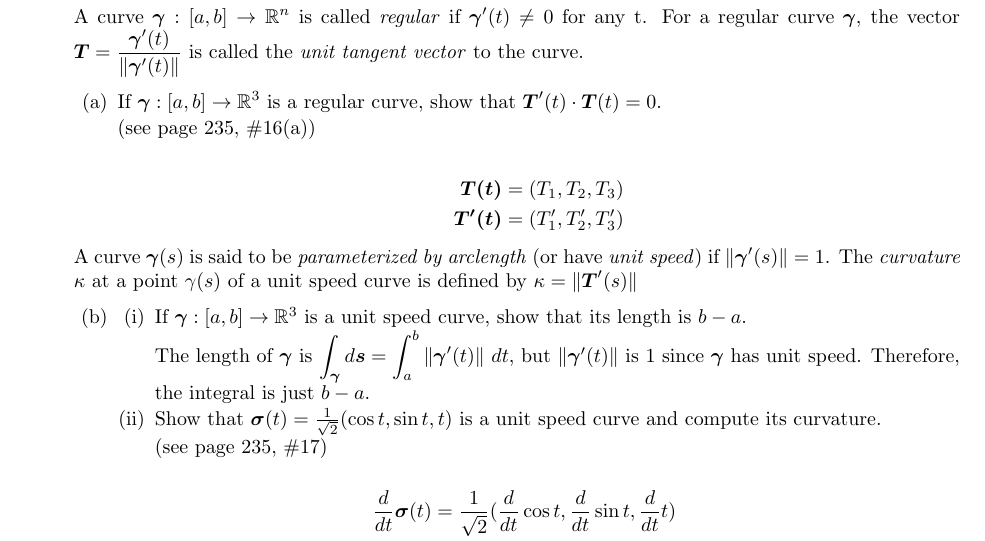
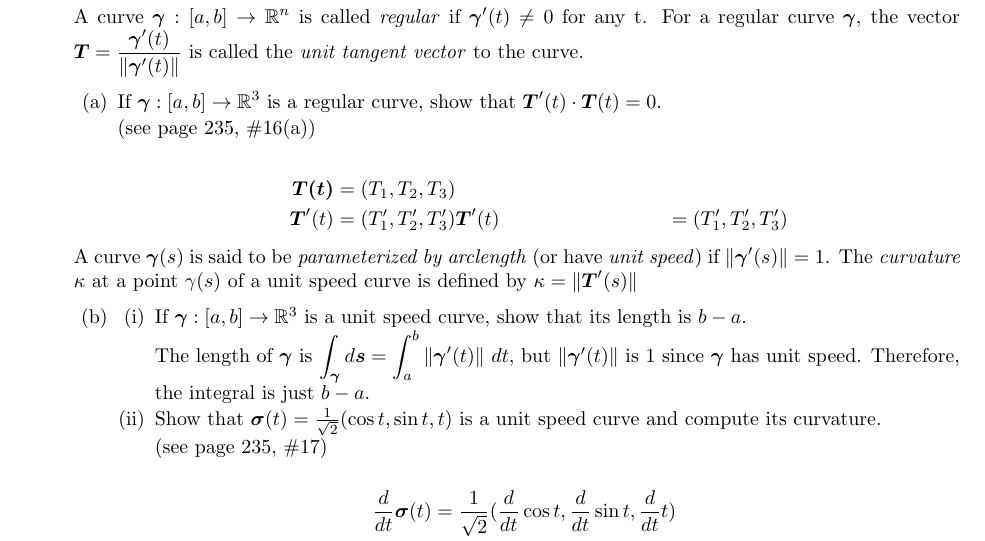
Before and after one commit to poonkeegan/school, a LaTeX document (matb42/a4.tex): part of page 1 of 7, cut so that both start at the same text. Compiled offline with pdfLaTeX.

Commit message:
Tue Feb  6 16:23:51 EST 2018

```diff
--- a/matb42/a4.tex
+++ b/matb42/a4.tex
@@ -38,7 +38,8 @@ Feb 13th 2018}
 
                 \begin{align*}
                     \boldsymbol{T(t)} &= (T_1, T_2, T_3) \\
-                    \boldsymbol{T'(t)} &= (T'_1, T'_2, T'_3)
+                    \boldsymbol{T}'(t) &= (T'_1, T'_2, T'_3)
+                    \boldsymbol{T}'(t) &= (T'_1, T'_2, T'_3)
                 \end{align*}
         \end{enumerate}
         A curve $\gam (s)$ is said to be \textit{parameterized by arclength} (or have \textit{unit speed}) if $\norm{\gam '(s)} = 1$. The \textit{curvature} $\kappa$ at a point $\gamma(s)$ of a unit speed curve is defined by $\kappa = \norm{\boldsymbol{T}'(s)}$
```
Also changed, not shown: matb42/a4.pdf.
